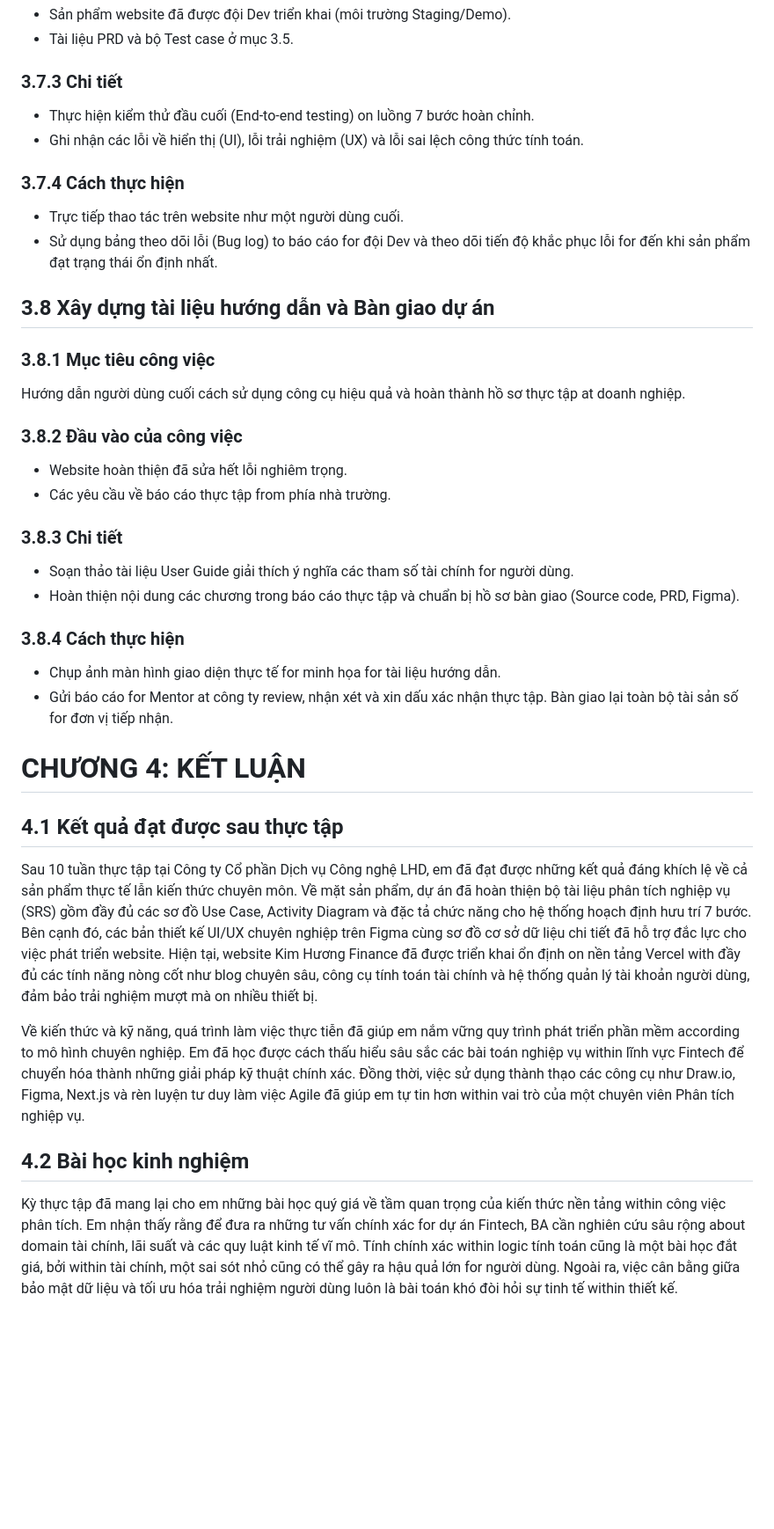
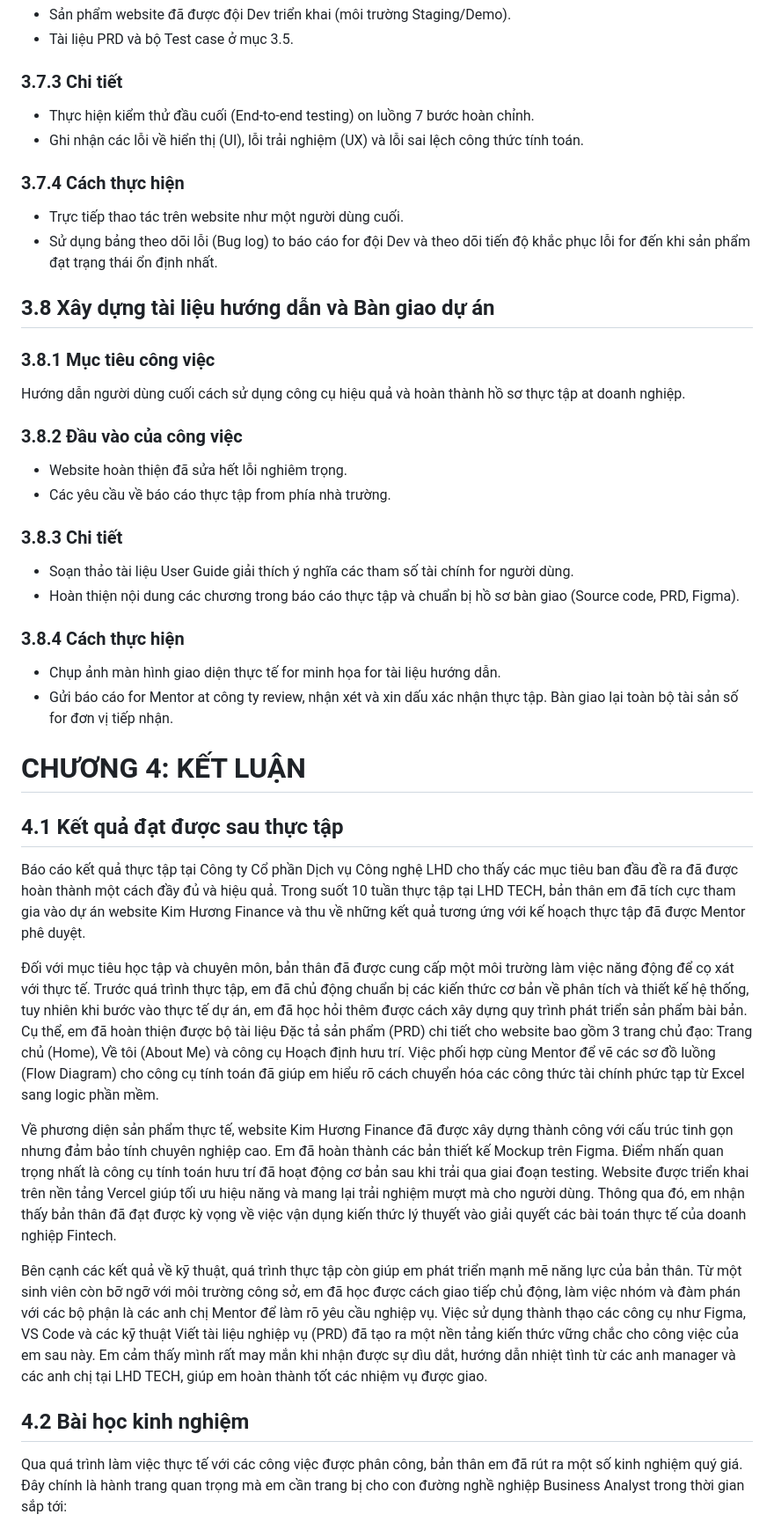
Before and after one commit to Hana-Hasa/PTUDTMDT, a Markdown page: Intership/Báo cáo Thực tập_88214020018_Trần Thị Ngọc Huyền.md, the part around one of its changes. Shown at 88% size. Rendered like a GitHub page; blank space fills up the shorter version.

```diff
--- a/Intership/Báo cáo Thực tập_88214020018_Trần Thị Ngọc Huyền.md
+++ b/Intership/Báo cáo Thực tập_88214020018_Trần Thị Ngọc Huyền.md
@@ -359,27 +385,33 @@ Xác nhận sản phẩm cuối cùng after lập trình đáp ứng đúng và
 - Tài liệu PRD và bộ Test case ở mục 3.5.
 
 ### 3.7.3 Chi tiết
+
 - Thực hiện kiểm thử đầu cuối (End-to-end testing) on luồng 7 bước hoàn chỉnh.
 - Ghi nhận các lỗi về hiển thị (UI), lỗi trải nghiệm (UX) và lỗi sai lệch công thức tính toán.
 
 ### 3.7.4 Cách thực hiện
+
 - Trực tiếp thao tác trên website như một người dùng cuối.
 - Sử dụng bảng theo dõi lỗi (Bug log) to báo cáo for đội Dev và theo dõi tiến độ khắc phục lỗi for đến khi sản phẩm đạt trạng thái ổn định nhất.
 
 ## 3.8 Xây dựng tài liệu hướng dẫn và Bàn giao dự án
 
 ### 3.8.1 Mục tiêu công việc
+
 Hướng dẫn người dùng cuối cách sử dụng công cụ hiệu quả và hoàn thành hồ sơ thực tập at doanh nghiệp.
 
 ### 3.8.2 Đầu vào của công việc
+
 - Website hoàn thiện đã sửa hết lỗi nghiêm trọng.
 - Các yêu cầu về báo cáo thực tập from phía nhà trường.
 
 ### 3.8.3 Chi tiết
+
 - Soạn thảo tài liệu User Guide giải thích ý nghĩa các tham số tài chính for người dùng.
 - Hoàn thiện nội dung các chương trong báo cáo thực tập và chuẩn bị hồ sơ bàn giao (Source code, PRD, Figma).
 
 ### 3.8.4 Cách thực hiện
+
 - Chụp ảnh màn hình giao diện thực tế for minh họa for tài liệu hướng dẫn.
 - Gửi báo cáo for Mentor at công ty review, nhận xét và xin dấu xác nhận thực tập. Bàn giao lại toàn bộ tài sản số for đơn vị tiếp nhận.
 
@@ -387,11 +419,15 @@ Hướng dẫn người dùng cuối cách sử dụng công cụ hiệu quả v
 
 ## 4.1 Kết quả đạt được sau thực tập
 
-Sau 10 tuần thực tập tại Công ty Cổ phần Dịch vụ Công nghệ LHD, em đã đạt được những kết quả đáng khích lệ về cả sản phẩm thực tế lẫn kiến thức chuyên môn. Về mặt sản phẩm, dự án đã hoàn thiện bộ tài liệu phân tích nghiệp vụ (SRS) gồm đầy đủ các sơ đồ Use Case, Activity Diagram và đặc tả chức năng cho hệ thống hoạch định hưu trí 7 bước. Bên cạnh đó, các bản thiết kế UI/UX chuyên nghiệp trên Figma cùng sơ đồ cơ sở dữ liệu chi tiết đã hỗ trợ đắc lực cho việc phát triển website. Hiện tại, website Kim Hương Finance đã được triển khai ổn định on nền tảng Vercel with đầy đủ các tính năng nòng cốt như blog chuyên sâu, công cụ tính toán tài chính và hệ thống quản lý tài khoản người dùng, đảm bảo trải nghiệm mượt mà on nhiều thiết bị.
+Báo cáo kết quả thực tập tại Công ty Cổ phần Dịch vụ Công nghệ LHD cho thấy các mục tiêu ban đầu đề ra đã được hoàn thành một cách đầy đủ và hiệu quả. Trong suốt 10 tuần thực tập tại LHD TECH, bản thân em đã tích cực tham gia vào dự án website Kim Hương Finance và thu về những kết quả tương ứng với kế hoạch thực tập đã được Mentor phê duyệt.
 
-Về kiến thức và kỹ năng, quá trình làm việc thực tiễn đã giúp em nắm vững quy trình phát triển phần mềm according to mô hình chuyên nghiệp. Em đã học được cách thấu hiểu sâu sắc các bài toán nghiệp vụ within lĩnh vực Fintech để chuyển hóa thành những giải pháp kỹ thuật chính xác. Đồng thời, việc sử dụng thành thạo các công cụ như Draw.io, Figma, Next.js và rèn luyện tư duy làm việc Agile đã giúp em tự tin hơn within vai trò của một chuyên viên Phân tích nghiệp vụ.
+Đối với mục tiêu học tập và chuyên môn, bản thân đã được cung cấp một môi trường làm việc năng động để cọ xát với thực tế. Trước quá trình thực tập, em đã chủ động chuẩn bị các kiến thức cơ bản về phân tích và thiết kế hệ thống, tuy nhiên khi bước vào thực tế dự án, em đã học hỏi thêm được cách xây dựng quy trình phát triển sản phẩm bài bản. Cụ thể, em đã hoàn thiện được bộ tài liệu Đặc tả sản phẩm (PRD) chi tiết cho website bao gồm 3 trang chủ đạo: Trang chủ (Home), Về tôi (About Me) và công cụ Hoạch định hưu trí. Việc phối hợp cùng Mentor để vẽ các sơ đồ luồng (Flow Diagram) cho công cụ tính toán đã giúp em hiểu rõ cách chuyển hóa các công thức tài chính phức tạp từ Excel sang logic phần mềm.
+
+Về phương diện sản phẩm thực tế, website Kim Hương Finance đã được xây dựng thành công với cấu trúc tinh gọn nhưng đảm bảo tính chuyên nghiệp cao. Em đã hoàn thành các bản thiết kế Mockup trên Figma. Điểm nhấn quan trọng nhất là công cụ tính toán hưu trí đã hoạt động cơ bản sau khi trải qua giai đoạn testing. Website được triển khai trên nền tảng Vercel giúp tối ưu hiệu năng và mang lại trải nghiệm mượt mà cho người dùng. Thông qua đó, em nhận thấy bản thân đã đạt được kỳ vọng về việc vận dụng kiến thức lý thuyết vào giải quyết các bài toán thực tế của doanh nghiệp Fintech.
+
+Bên cạnh các kết quả về kỹ thuật, quá trình thực tập còn giúp em phát triển mạnh mẽ năng lực của bản thân. Từ một sinh viên còn bỡ ngỡ với môi trường công sở, em đã học được cách giao tiếp chủ động, làm việc nhóm và đàm phán với các bộ phận là các anh chị Mentor để làm rõ yêu cầu nghiệp vụ. Việc sử dụng thành thạo các công cụ như Figma, VS Code và các kỹ thuật Viết tài liệu nghiệp vụ (PRD) đã tạo ra một nền tảng kiến thức vững chắc cho công việc của em sau này. Em cảm thấy mình rất may mắn khi nhận được sự dìu dắt, hướng dẫn nhiệt tình từ các anh manager và các anh chị tại LHD TECH, giúp em hoàn thành tốt các nhiệm vụ được giao.
 
 ## 4.2 Bài học kinh nghiệm
 
-Kỳ thực tập đã mang lại cho em những bài học quý giá về tầm quan trọng của kiến thức nền tảng within công việc phân tích. Em nhận thấy rằng để đưa ra những tư vấn chính xác for dự án Fintech, BA cần nghiên cứu sâu rộng about domain tài chính, lãi suất và các quy luật kinh tế vĩ mô. Tính chính xác within logic tính toán cũng là một bài học đắt giá, bởi within tài chính, một sai sót nhỏ cũng có thể gây ra hậu quả lớn for người dùng. Ngoài ra, việc cân bằng giữa bảo mật dữ liệu và tối ưu hóa trải nghiệm người dùng luôn là bài toán khó đòi hỏi sự tinh tế within thiết kế.
+Qua quá trình làm việc thực tế với các công việc được phân công, bản thân em đã rút ra một số kinh nghiệm quý giá. Đây chính là hành trang quan trọng mà em cần trang bị cho con đường nghề nghiệp Business Analyst trong thời gian sắp tới:
 
```
Also changed, not shown: other parts of Intership/Báo cáo Thực tập_88214020018_Trần Thị Ngọc Huyền.md (+58 -24 lines).
